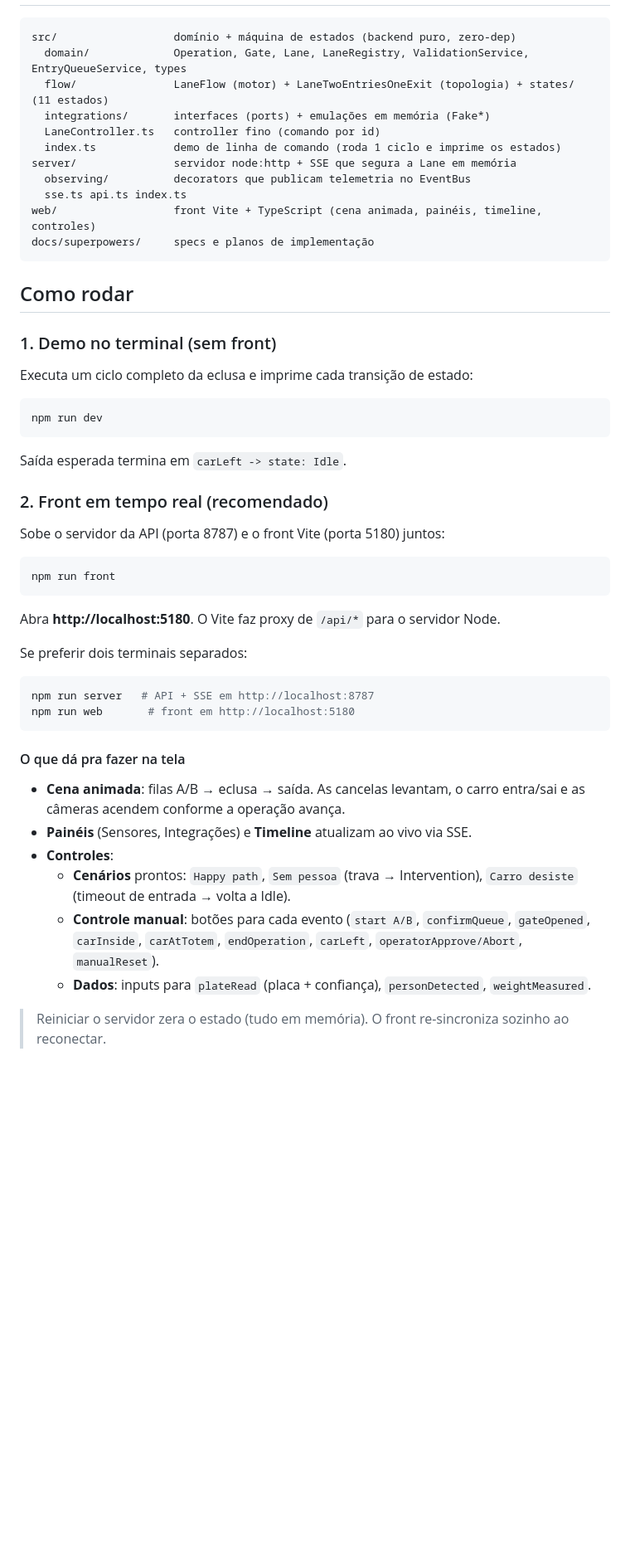
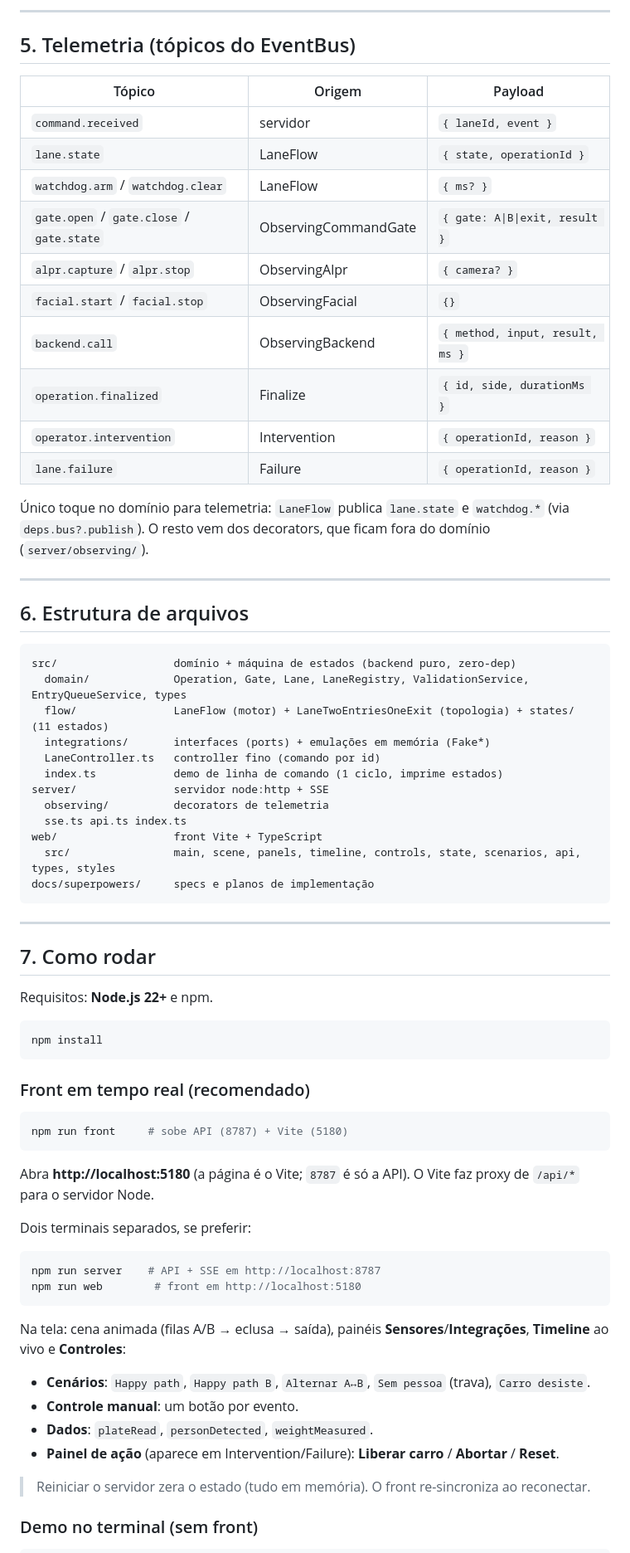
Before and after one commit to renanlido/teste_classes, a Markdown page: README.md, the part around one of its changes. Shown at 83% size. Drawn GitHub-style; blank space fills up the shorter version.

````diff
--- a/README.md
+++ b/README.md
@@ -22,3 +154,26 @@ npm install
+---
+
+## 5. Telemetria (tópicos do EventBus)
+
+| Tópico | Origem | Payload |
+|---|---|---|
+| `command.received` | servidor | `{ laneId, event }` |
+| `lane.state` | LaneFlow | `{ state, operationId }` |
+| `watchdog.arm` / `watchdog.clear` | LaneFlow | `{ ms? }` |
+| `gate.open` / `gate.close` / `gate.state` | ObservingCommandGate | `{ gate: A\|B\|exit, result }` |
+| `alpr.capture` / `alpr.stop` | ObservingAlpr | `{ camera? }` |
+| `facial.start` / `facial.stop` | ObservingFacial | `{}` |
+| `backend.call` | ObservingBackend | `{ method, input, result, ms }` |
+| `operation.finalized` | Finalize | `{ id, side, durationMs }` |
+| `operator.intervention` | Intervention | `{ operationId, reason }` |
+| `lane.failure` | Failure | `{ operationId, reason }` |
+
+Único toque no domínio para telemetria: `LaneFlow` publica `lane.state` e `watchdog.*` (via
+`deps.bus?.publish`). O resto vem dos decorators, que ficam fora do domínio (`server/observing/`).
+
+---
+
+## 6. Estrutura de arquivos
 
 ```
 src/                  domínio + máquina de estados (backend puro, zero-dep)
@@ -26,54 +181,49 @@ src/                  domínio + máquina de estados (backend puro, zero-dep)
   flow/               LaneFlow (motor) + LaneTwoEntriesOneExit (topologia) + states/ (11 estados)
   integrations/       interfaces (ports) + emulações em memória (Fake*)
   LaneController.ts   controller fino (comando por id)
-  index.ts            demo de linha de comando (roda 1 ciclo e imprime os estados)
-server/               servidor node:http + SSE que segura a Lane em memória
-  observing/          decorators que publicam telemetria no EventBus
+  index.ts            demo de linha de comando (1 ciclo, imprime estados)
+server/               servidor node:http + SSE
+  observing/          decorators de telemetria
   sse.ts api.ts index.ts
-web/                  front Vite + TypeScript (cena animada, painéis, timeline, controles)
+web/                  front Vite + TypeScript
+  src/                main, scene, panels, timeline, controls, state, scenarios, api, types, styles
 docs/superpowers/     specs e planos de implementação
 ```
 
-## Como rodar
+---
 
-### 1. Demo no terminal (sem front)
+## 7. Como rodar
 
-Executa um ciclo completo da eclusa e imprime cada transição de estado:
+Requisitos: **Node.js 22+** e npm.
 
 ```bash
-npm run dev
+npm install
 ```
 
-Saída esperada termina em `carLeft -> state: Idle`.
-
-### 2. Front em tempo real (recomendado)
-
-Sobe o servidor da API (porta 8787) e o front Vite (porta 5180) juntos:
+### Front em tempo real (recomendado)
 
 ```bash
-npm run front
+npm run front     # sobe API (8787) + Vite (5180)
 ```
 
-Abra **http://localhost:5180**. O Vite faz proxy de `/api/*` para o servidor Node.
+Abra **http://localhost:5180** (a página é o Vite; `8787` é só a API). O Vite faz proxy de `/api/*`
+para o servidor Node.
 
-Se preferir dois terminais separados:
+Dois terminais separados, se preferir:
 
 ```bash
-npm run server   # API + SSE em http://localhost:8787
-npm run web       # front em http://localhost:5180
+npm run server    # API + SSE em http://localhost:8787
+npm run web        # front em http://localhost:5180
 ```
 
-#### O que dá pra fazer na tela
+Na tela: cena animada (filas A/B → eclusa → saída), painéis **Sensores**/**Integrações**,
+**Timeline** ao vivo e **Controles**:
+- **Cenários**: `Happy path`, `Happy path B`, `Alternar A↔B`, `Sem pessoa` (trava), `Carro desiste`.
+- **Controle manual**: um botão por evento.
+- **Dados**: `plateRead`, `personDetected`, `weightMeasured`.
+- **Painel de ação** (aparece em Intervention/Failure): **Liberar carro** / **Abortar** / **Reset**.
 
-- **Cena animada**: filas A/B → eclusa → saída. As cancelas levantam, o carro entra/sai e as
-  câmeras acendem conforme a operação avança.
-- **Painéis** (Sensores, Integrações) e **Timeline** atualizam ao vivo via SSE.
-- **Controles**:
-  - **Cenários** prontos: `Happy path`, `Sem pessoa` (trava → Intervention), `Carro desiste`
-    (timeout de entrada → volta a Idle).
-  - **Controle manual**: botões para cada evento (`start A/B`, `confirmQueue`, `gateOpened`,
-    `carInside`, `carAtTotem`, `endOperation`, `carLeft`, `operatorApprove/Abort`, `manualReset`).
-  - **Dados**: inputs para `plateRead` (placa + confiança), `personDetected`, `weightMeasured`.
+> Reiniciar o servidor zera o estado (tudo em memória). O front re-sincroniza ao reconectar.
 
-> Reiniciar o servidor zera o estado (tudo em memória). O front re-sincroniza sozinho ao reconectar.
+### Demo no terminal (sem front)
 
````
Also changed, not shown: other parts of README.md (+157 -24 lines).
